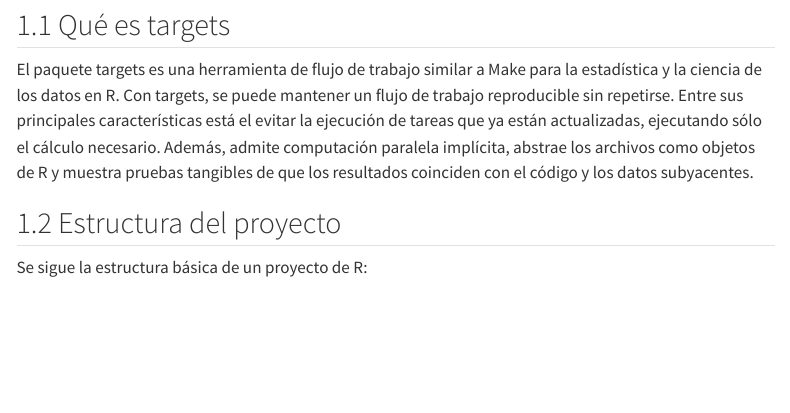
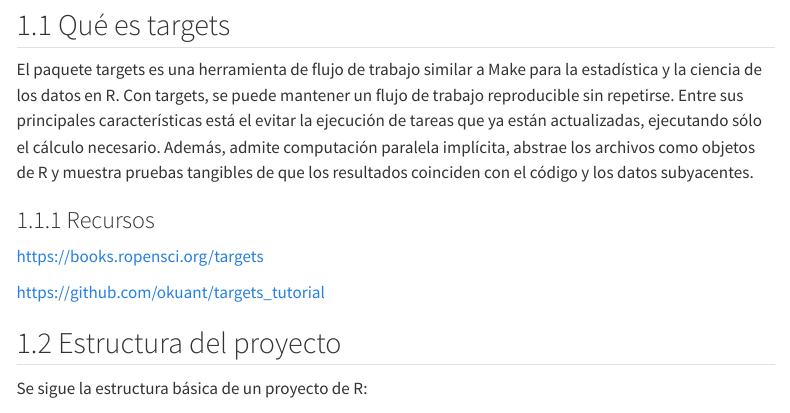
Before and after one commit to okuant/targets_tutorial, a Quarto document (1_manejo_basico.qmd): the page in a window 1100 px wide, from 260 px down. Rendered offline with R 4.5, knitr and Pandoc in place of Quarto, with nearby package versions; some code elsewhere in the file could not run offline; menus at the side of the page are left out.

Commit message:
Add recursos

```diff
--- a/1_manejo_basico.qmd
+++ b/1_manejo_basico.qmd
@@ -9,6 +9,11 @@ date: today
 ## Qué es targets
 
 El paquete targets es una herramienta de flujo de trabajo similar a Make para la estadística y la ciencia de los datos en R. Con targets, se puede mantener un flujo de trabajo reproducible sin repetirse. Entre sus principales características está el evitar la ejecución de tareas que ya están actualizadas, ejecutando sólo el cálculo necesario. Además, admite computación paralela implícita, abstrae los archivos como objetos de R y muestra pruebas tangibles de que los resultados coinciden con el código y los datos subyacentes.
+
+### Recursos
+https://books.ropensci.org/targets
+
+https://github.com/okuant/targets_tutorial
 
 ## Estructura del proyecto
 
```
Also changed, not shown: 1_manejo_basico.qmd (1 more changed lines).
